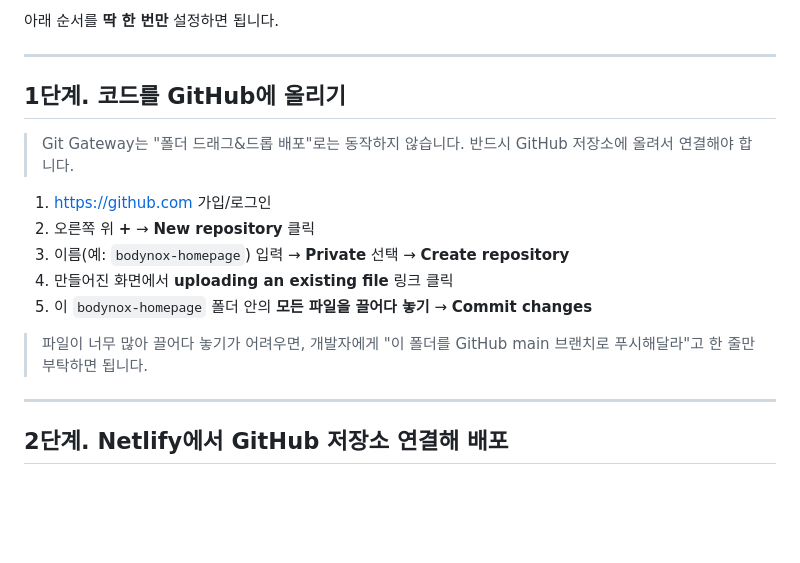
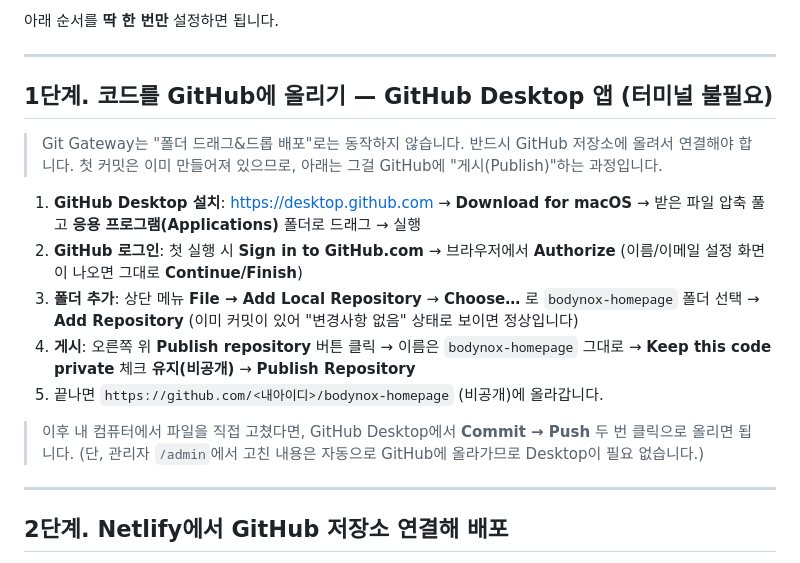
Before and after one commit to roiim0224/bodynox, a Markdown page: ADMIN-SETUP.md, the part around the change. Drawn GitHub-style; blank space fills up the shorter version.

Commit message:
Docs: switch GitHub upload guide to GitHub Desktop method
Co-Authored-By: Claude Opus 4.8 (1M context) <noreply@anthropic.com>

```diff
--- a/ADMIN-SETUP.md
+++ b/ADMIN-SETUP.md
@@ -8,17 +8,25 @@
 
 ---
 
-## 1단계. 코드를 GitHub에 올리기
+## 1단계. 코드를 GitHub에 올리기 — GitHub Desktop 앱 (터미널 불필요)
 
 > Git Gateway는 "폴더 드래그&드롭 배포"로는 동작하지 않습니다. 반드시 GitHub 저장소에 올려서 연결해야 합니다.
+> 첫 커밋은 이미 만들어져 있으므로, 아래는 그걸 GitHub에 "게시(Publish)"하는 과정입니다.
 
-1. https://github.com 가입/로그인
-2. 오른쪽 위 **+** → **New repository** 클릭
-3. 이름(예: `bodynox-homepage`) 입력 → **Private** 선택 → **Create repository**
-4. 만들어진 화면에서 **uploading an existing file** 링크 클릭
-5. 이 `bodynox-homepage` 폴더 안의 **모든 파일을 끌어다 놓기** → **Commit changes**
+1. **GitHub Desktop 설치**: https://desktop.github.com → **Download for macOS**
+   → 받은 파일 압축 풀고 **응용 프로그램(Applications)** 폴더로 드래그 → 실행
+2. **GitHub 로그인**: 첫 실행 시 **Sign in to GitHub.com** → 브라우저에서 **Authorize**
+   (이름/이메일 설정 화면이 나오면 그대로 **Continue/Finish**)
+3. **폴더 추가**: 상단 메뉴 **File → Add Local Repository**
+   → **Choose…** 로 `bodynox-homepage` 폴더 선택 → **Add Repository**
+   (이미 커밋이 있어 "변경사항 없음" 상태로 보이면 정상입니다)
+4. **게시**: 오른쪽 위 **Publish repository** 버튼 클릭
+   → 이름은 `bodynox-homepage` 그대로
+   → **Keep this code private** 체크 **유지(비공개)** → **Publish Repository**
+5. 끝나면 `https://github.com/<내아이디>/bodynox-homepage` (비공개)에 올라갑니다.
 
-> 파일이 너무 많아 끌어다 놓기가 어려우면, 개발자에게 "이 폴더를 GitHub main 브랜치로 푸시해달라"고 한 줄만 부탁하면 됩니다.
+> 이후 내 컴퓨터에서 파일을 직접 고쳤다면, GitHub Desktop에서 **Commit → Push** 두 번 클릭으로 올리면 됩니다.
+> (단, 관리자 `/admin`에서 고친 내용은 자동으로 GitHub에 올라가므로 Desktop이 필요 없습니다.)
 
 ---
 
```
